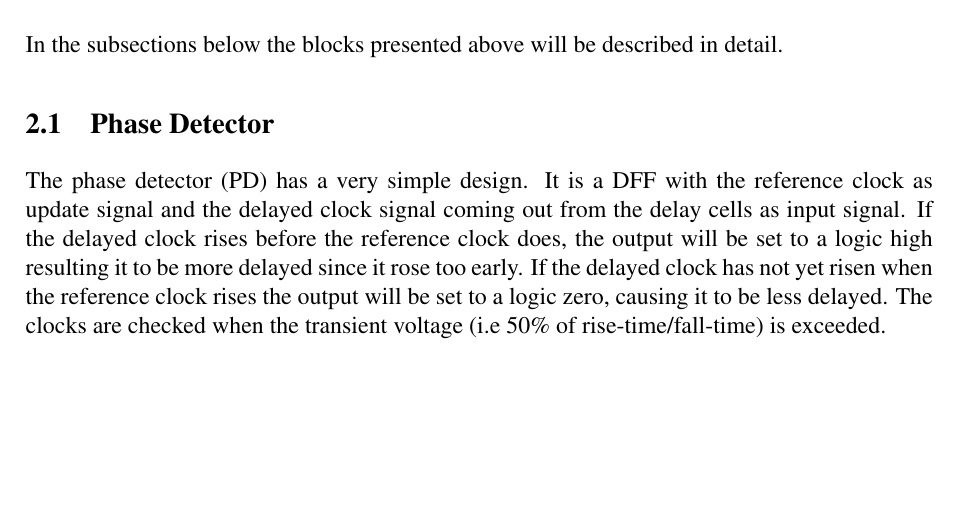
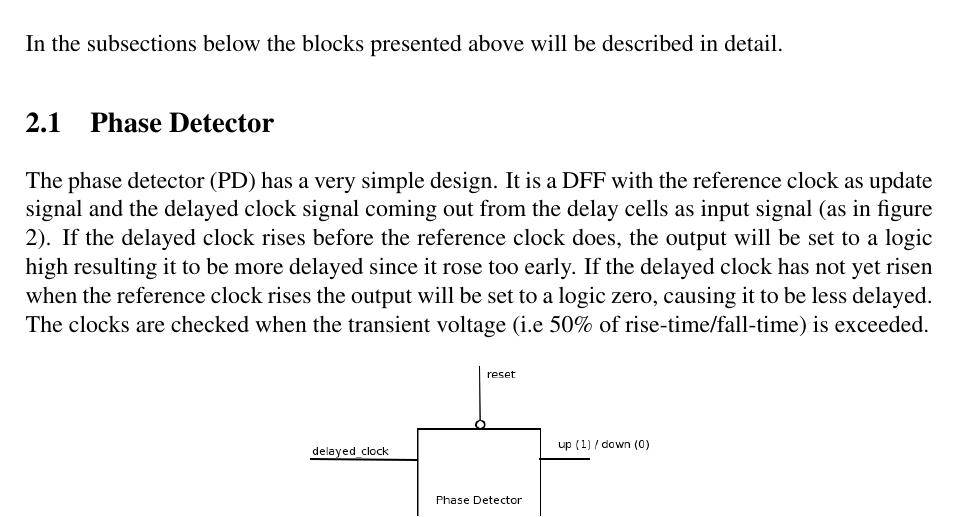
Before and after one commit to Grulfen/tsek06, a LaTeX document (Dokumentation/High_Level/highlevel.tex): part of page 5 of 12, cut so that both start at the same text, the shorter picture padded with empty space. Compiled offline with pdfLaTeX.

```diff
--- a/Dokumentation/High_Level/highlevel.tex
+++ b/Dokumentation/High_Level/highlevel.tex
@@ -72,7 +72,7 @@
 
 \subsection{Phase Detector}
 The phase detector (PD) has a very simple design. It is a DFF with the
-reference clock as update signal and the delayed clock signal coming out from the delay cells as input signal. If the delayed clock rises before
+reference clock as update signal and the delayed clock signal coming out from the delay cells as input signal (as in figure \ref{fig:phase_det}). If the delayed clock rises before
 the reference clock does, the output will be set to a logic high resulting it to
 be more delayed since it rose too early. If the delayed clock has not yet risen
 when the reference clock rises the output will be set to a logic zero, causing
```
Also changed, not shown: Dokumentation/Bilder/DIA_high_level.png (added), Dokumentation/High_Level/highlevel.tex (2 more changed lines).
